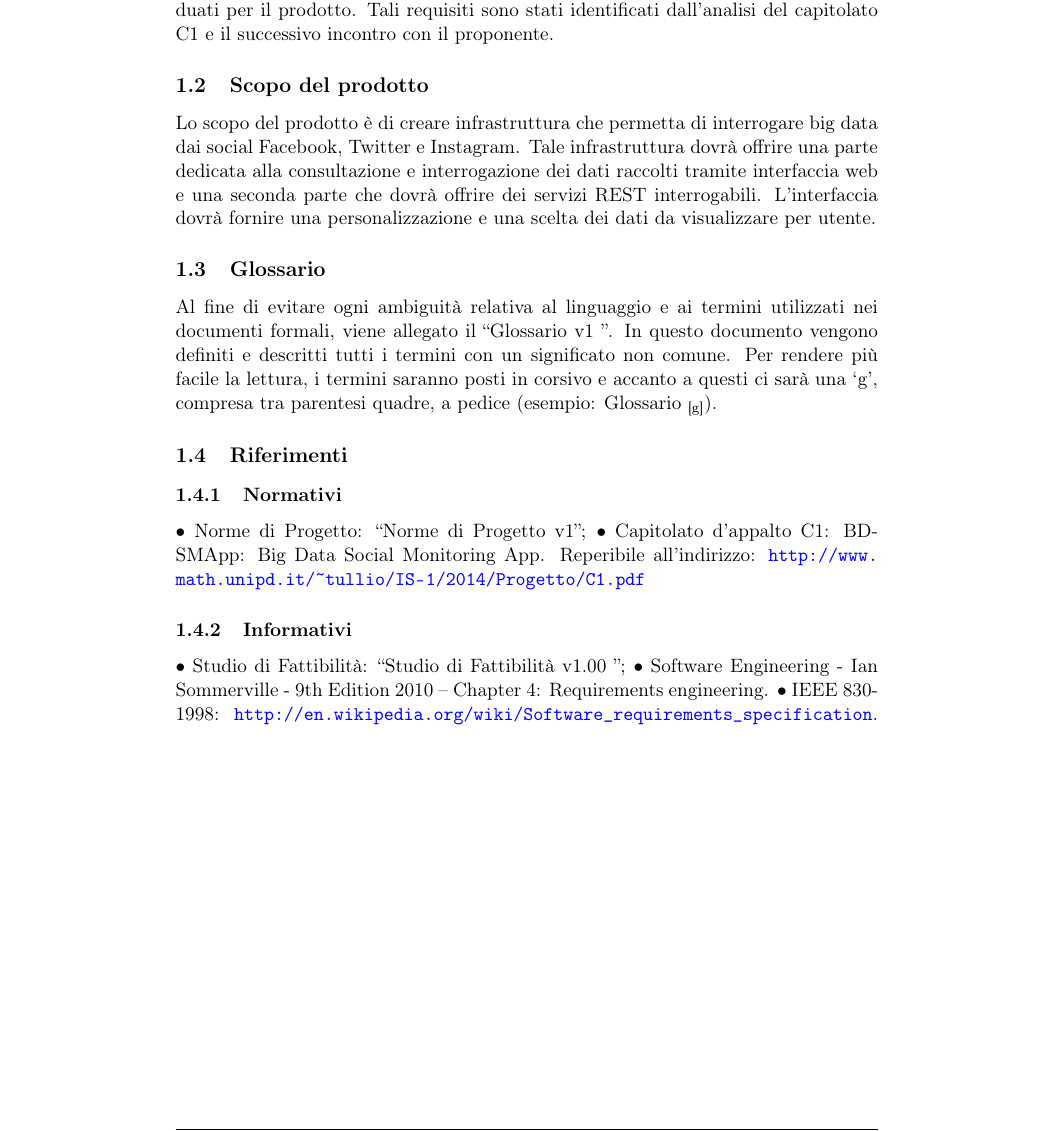
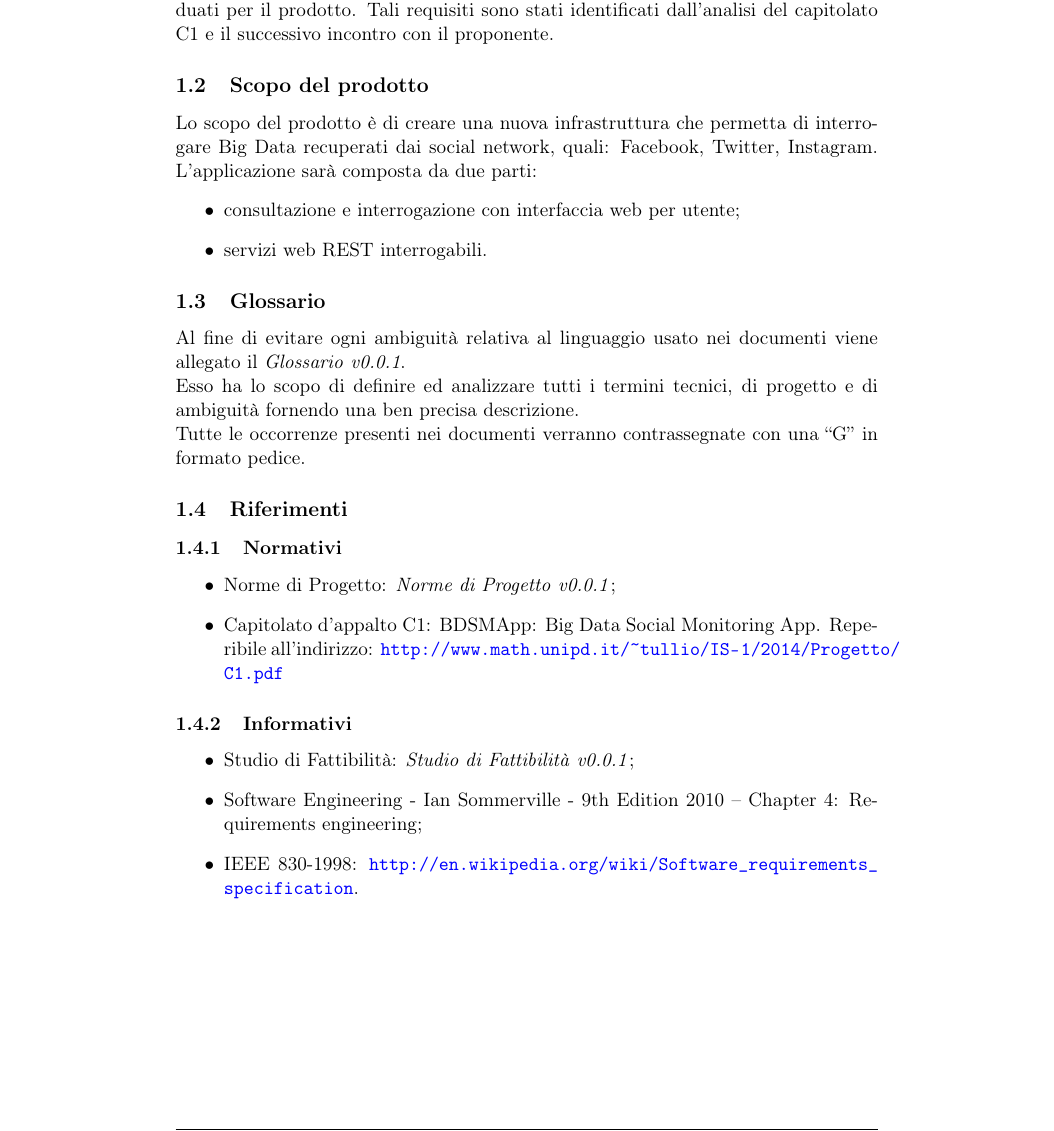
Before and after one commit to FIUP/Documentation-BDSM-App, a LaTeX document (documenti/analisi_dei_requisiti/analisi_dei_requisiti.tex, which reads documenti/analisi_dei_requisiti/content/capitolo_1.tex): part of page 4 of 8, cut so that both start at the same text. Compiled offline with pdfLaTeX.

Commit message:
Title: sistemata introduzione Desc: sistemate le liste negli informativi usando i comandi di LaTex. Usati i comandi fissi ove necessario.
Task: Reported in #id_task
Option: [comando da inseririe]

```diff
--- a/documenti/analisi_dei_requisiti/content/capitolo_1.tex
+++ b/documenti/analisi_dei_requisiti/content/capitolo_1.tex
@@ -19,19 +21,21 @@
 Il presente documento ha lo scopo di descrivere in modo esaustivo i requisiti individuati per il prodotto. Tali requisiti sono stati identificati dall’analisi del capitolato C1 e il successivo incontro con il proponente.
 
 \subsection{Scopo del prodotto}
-Lo scopo del prodotto è di creare infrastruttura che permetta di interrogare big data dai social Facebook, Twitter e Instagram. Tale infrastruttura dovrà offrire una parte dedicata alla consultazione e interrogazione dei dati raccolti tramite interfaccia web e una seconda parte che dovrà offrire dei servizi REST interrogabili. L'interfaccia dovrà fornire una personalizzazione e una scelta dei dati da visualizzare per utente.
+	\productScope
 
 \subsection{Glossario}
-Al fine di evitare ogni ambiguità relativa al linguaggio e ai termini utilizzati nei documenti formali, viene allegato il “Glossario v1 ”. In questo documento vengono definiti e descritti tutti i termini con un significato non comune. Per rendere più facile la lettura, i termini saranno posti in corsivo e accanto a questi ci sarà una ‘g’, compresa tra
-parentesi quadre, a pedice (esempio: Glossario \ped{[g]}).
+	\glossarioDesc
 
 \subsection{Riferimenti}
-\subsubsection{Normativi}
-• Norme di Progetto: “Norme di Progetto v1”;
-• Capitolato d’appalto C1: BDSMApp: Big Data Social Monitoring App. Reperibile all’indirizzo: \url{http://www.math.unipd.it/~tullio/IS-1/2014/Progetto/C1.pdf}
+	\subsubsection{Normativi}
+		\begin{itemize}
+			\item Norme di Progetto: \docNameVersionNdP;
+			\item Capitolato d’appalto C1: BDSMApp: Big Data Social Monitoring App. Reperibile all’indirizzo: \url{http://www.math.unipd.it/~tullio/IS-1/2014/Progetto/C1.pdf}
+		\end{itemize}
 
-\subsubsection{Informativi}
-• Studio di Fattibilità: “Studio di Fattibilità v1.00 ”;
-• Software Engineering - Ian Sommerville - 9th Edition 2010
-– Chapter 4: Requirements engineering.
-• IEEE 830-1998: \url{http://en.wikipedia.org/wiki/Software_requirements_specification}.
+	\subsubsection{Informativi}
+		\begin{itemize}
+			\item Studio di Fattibilità: \docNameVersionSdF;
+			\item Software Engineering - Ian Sommerville - 9th Edition 2010 – Chapter 4: Requirements engineering;
+			\item IEEE 830-1998: \url{http://en.wikipedia.org/wiki/Software_requirements_specification}.
+		\end{itemize}
```
Also changed, not shown: documenti/analisi_dei_requisiti/content/capitolo_1.tex (2 more changed lines), 1 other file.
